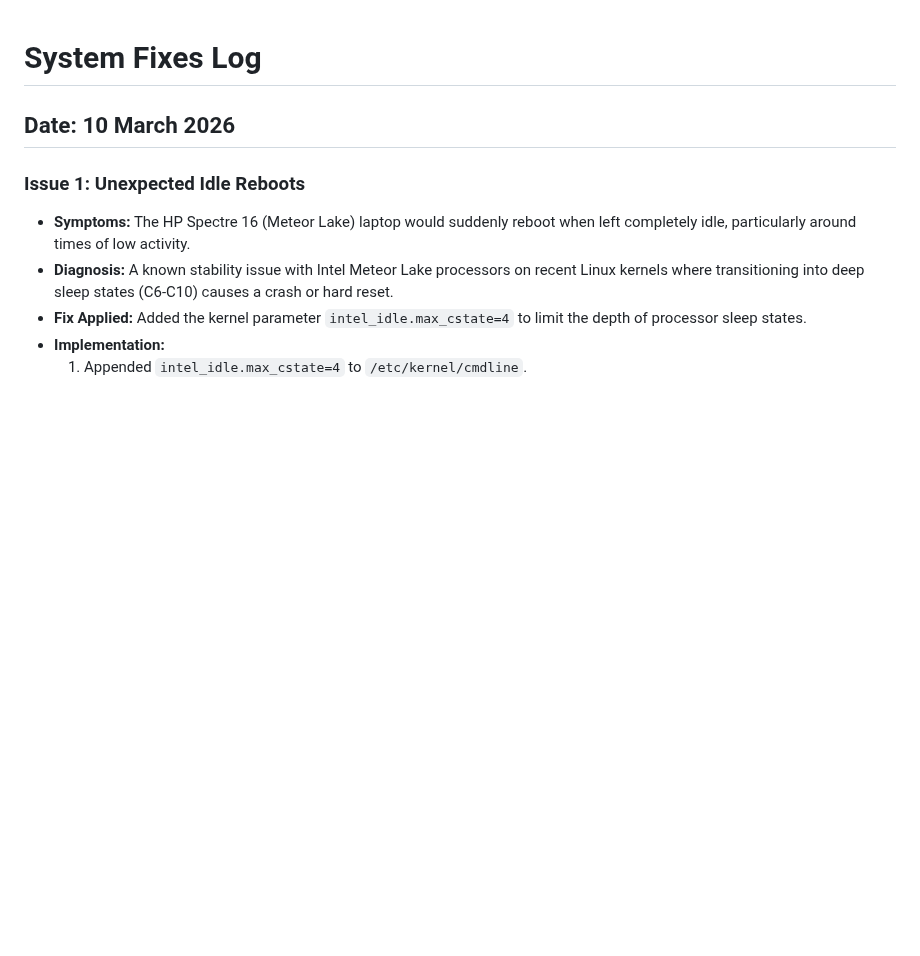
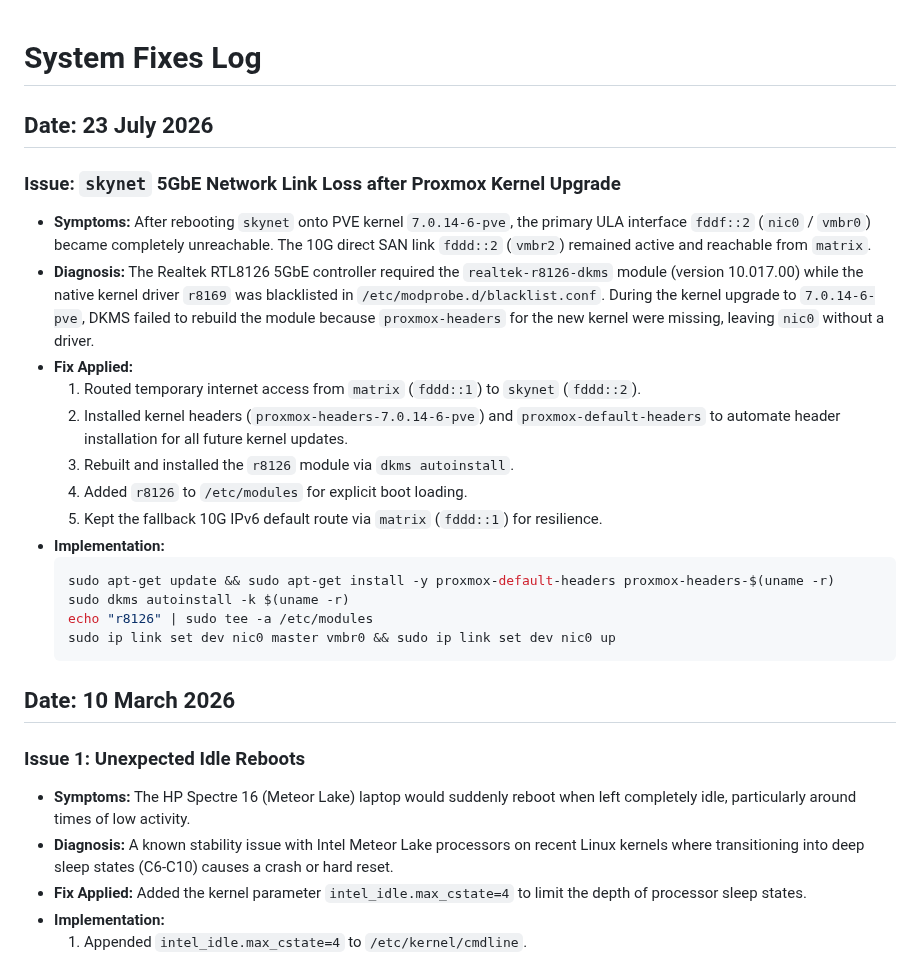
Before and after one commit to TucoPF/Homelab-Portfolio, a Markdown page: 3_Engineering_and_Troubleshooting/01_System_Fixes_Timeline.md, the part around the change. Rendered like a GitHub page; blank space fills up the shorter version.

Commit message:
fix(skynet): document Realtek 5GbE DKMS fix for Proxmox kernel upgrade

````diff
--- a/3_Engineering_and_Troubleshooting/01_System_Fixes_Timeline.md
+++ b/3_Engineering_and_Troubleshooting/01_System_Fixes_Timeline.md
@@ -1,4 +1,23 @@
 # System Fixes Log
+
+## Date: 23 July 2026
+
+### Issue: `skynet` 5GbE Network Link Loss after Proxmox Kernel Upgrade
+* **Symptoms:** After rebooting `skynet` onto PVE kernel `7.0.14-6-pve`, the primary ULA interface `fddf::2` (`nic0` / `vmbr0`) became completely unreachable. The 10G direct SAN link `fddd::2` (`vmbr2`) remained active and reachable from `matrix`.
+* **Diagnosis:** The Realtek RTL8126 5GbE controller required the `realtek-r8126-dkms` module (version 10.017.00) while the native kernel driver `r8169` was blacklisted in `/etc/modprobe.d/blacklist.conf`. During the kernel upgrade to `7.0.14-6-pve`, DKMS failed to rebuild the module because `proxmox-headers` for the new kernel were missing, leaving `nic0` without a driver.
+* **Fix Applied:**
+  1. Routed temporary internet access from `matrix` (`fddd::1`) to `skynet` (`fddd::2`).
+  2. Installed kernel headers (`proxmox-headers-7.0.14-6-pve`) and `proxmox-default-headers` to automate header installation for all future kernel updates.
+  3. Rebuilt and installed the `r8126` module via `dkms autoinstall`.
+  4. Added `r8126` to `/etc/modules` for explicit boot loading.
+  5. Kept the fallback 10G IPv6 default route via `matrix` (`fddd::1`) for resilience.
+* **Implementation:**
+  ```bash
+  sudo apt-get update && sudo apt-get install -y proxmox-default-headers proxmox-headers-$(uname -r)
+  sudo dkms autoinstall -k $(uname -r)
+  echo "r8126" | sudo tee -a /etc/modules
+  sudo ip link set dev nic0 master vmbr0 && sudo ip link set dev nic0 up
+  ```
 
 ## Date: 10 March 2026
 
````
